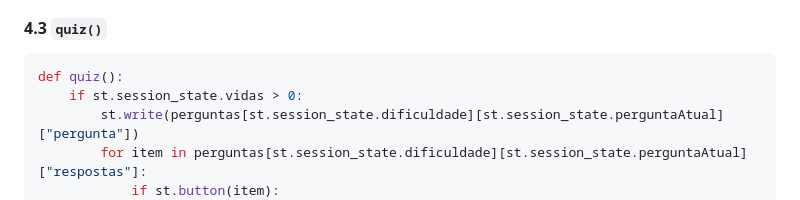
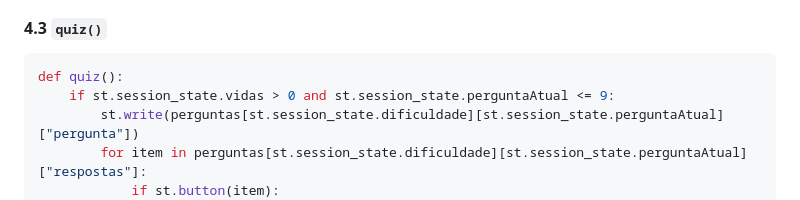
Before and after one commit to projetos-academicos-henrique/quizReblox, a Markdown page: README.md, the part around one of its changes. Rendered like a GitHub page.

````diff
--- a/README.md
+++ b/README.md
@@ -89,7 +89,7 @@ def salvarPontuação(nome, pontuacao, dificuldade):
 
 ```python
 def quiz():
-    if st.session_state.vidas > 0:
+    if st.session_state.vidas > 0 and st.session_state.perguntaAtual <= 9:
         st.write(perguntas[st.session_state.dificuldade][st.session_state.perguntaAtual]["pergunta"])
         for item in perguntas[st.session_state.dificuldade][st.session_state.perguntaAtual]["respostas"]:
             if st.button(item):
````
Also changed, not shown: other parts of README.md (+5 -5 lines).
